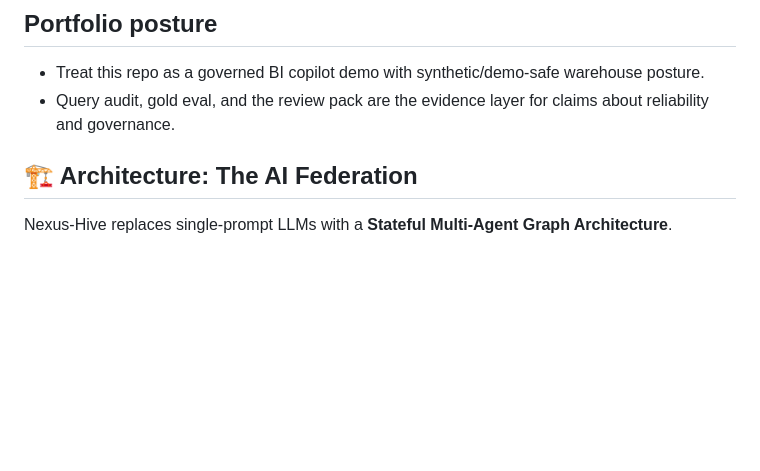
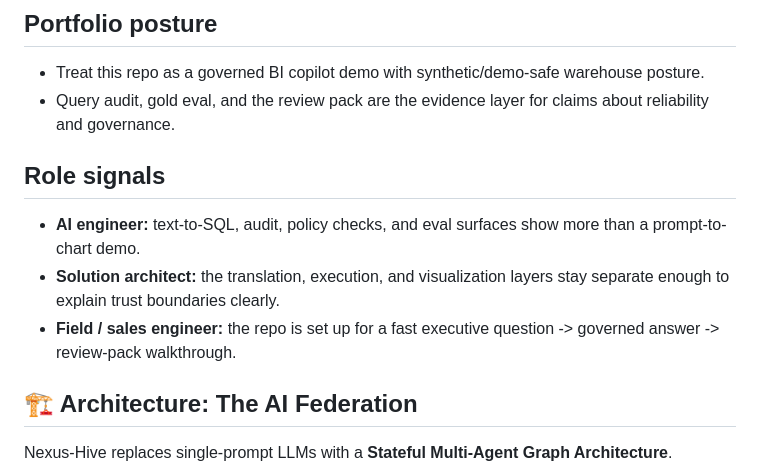
Before and after one commit to KIM3310/Nexus-Hive, a Markdown page: README.md, the part around the change. GitHub-like rendering; blank space fills up the shorter version.

Commit message:
docs: sharpen role and portfolio narrative

```diff
--- a/README.md
+++ b/README.md
@@ -9,6 +9,12 @@ The repo is framed like an internal analytics product rather than a one-shot pro
 ## Portfolio posture
 - Treat this repo as a governed BI copilot demo with synthetic/demo-safe warehouse posture.
 - Query audit, gold eval, and the review pack are the evidence layer for claims about reliability and governance.
+
+
+## Role signals
+- **AI engineer:** text-to-SQL, audit, policy checks, and eval surfaces show more than a prompt-to-chart demo.
+- **Solution architect:** the translation, execution, and visualization layers stay separate enough to explain trust boundaries clearly.
+- **Field / sales engineer:** the repo is set up for a fast executive question -> governed answer -> review-pack walkthrough.
 
 ## 🏗️ Architecture: The AI Federation
 
```
